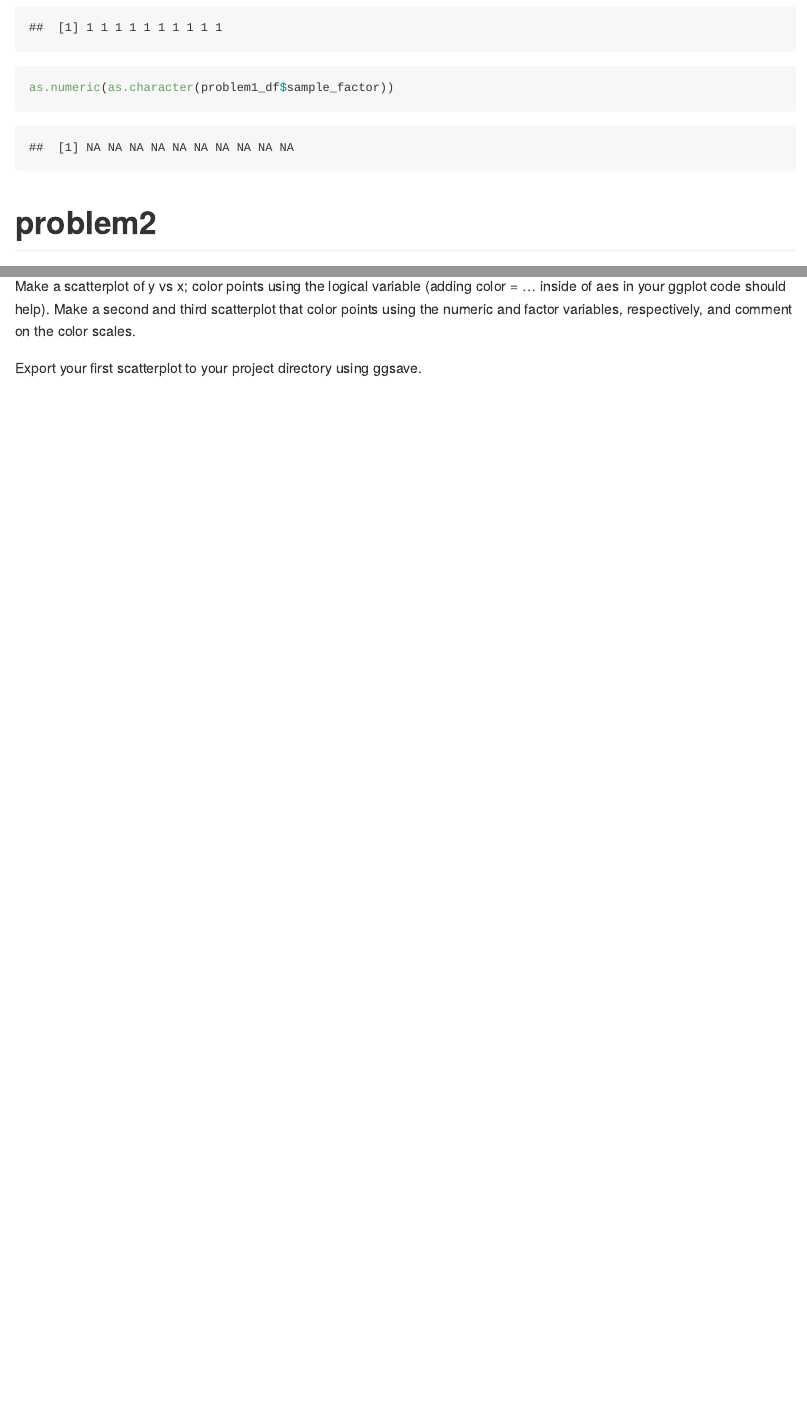
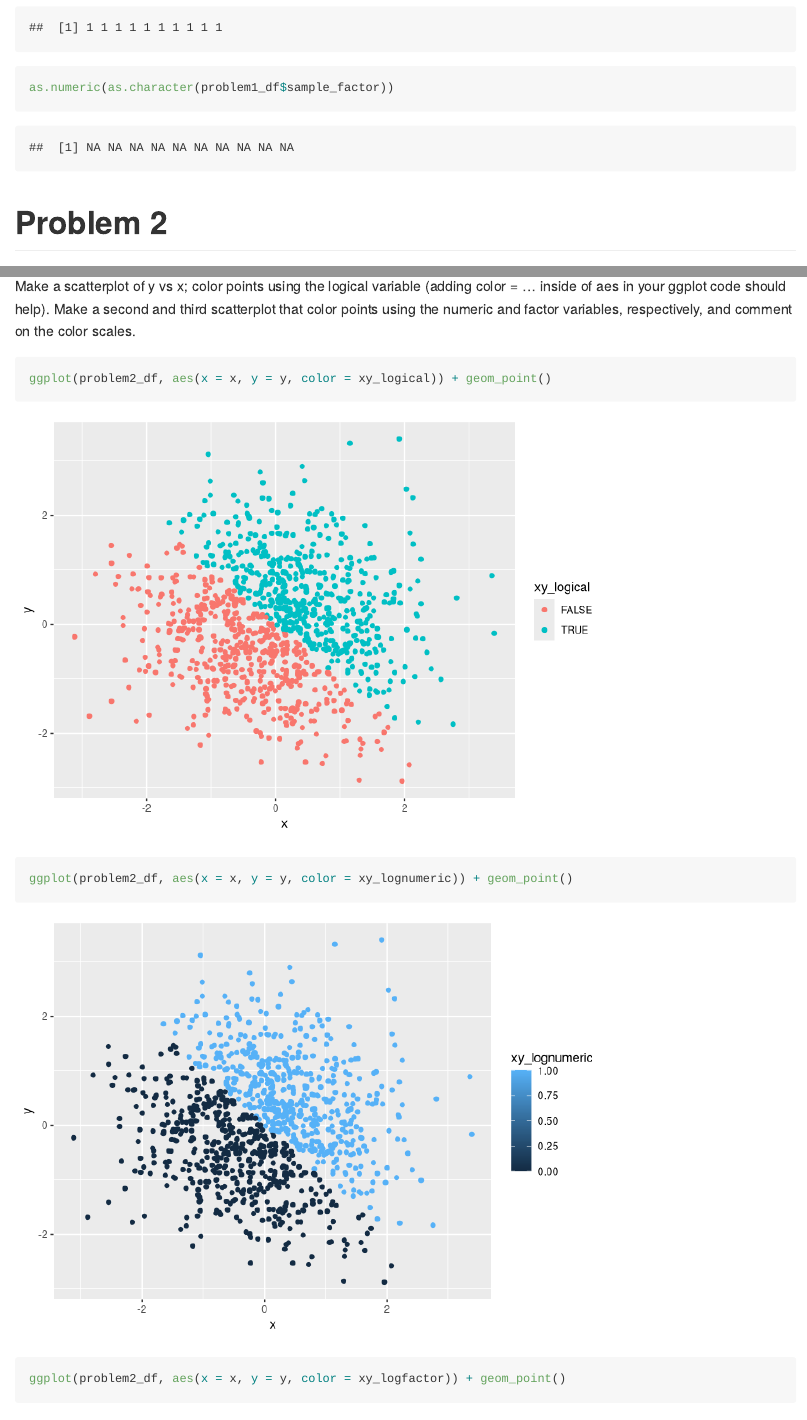
Before and after one commit to rj254321/p8105_hw1_rj2543, an R Markdown document (p8105_hw1_rj2543.Rmd): the page in a window 1100 px wide, from 2150 px down, and a second part further down, joined at a grey line. Rendered offline with R 4.5, knitr and Pandoc, with nearby package versions; code that draws random numbers runs with fixed seeds of ours; long lines of code are wrapped.

Commit message:
problem 2 solved

````diff
--- a/p8105_hw1_rj2543.Rmd
+++ b/p8105_hw1_rj2543.Rmd
@@ -62,7 +62,7 @@ as.numeric(as.factor(problem1_df$sample_char))
 as.numeric(as.character(problem1_df$sample_factor))
 ```
 
-# problem2
+# Problem 2
 
 This problem focuses on plotting and the use of inline R code.
 
@@ -92,4 +92,7 @@ The short description includes:
 
 Make a scatterplot of y vs x; color points using the logical variable (adding color = ... inside of aes in your ggplot code should help). Make a second and third scatterplot that color points using the numeric and factor variables, respectively, and comment on the color scales.
 
-Export your first scatterplot to your project directory using ggsave.
+```{r 2plot}
+ggplot(problem2_df, aes(x = x, y = y, color = xy_logical)) + geom_point()
+ggplot(problem2_df, aes(x = x, y = y, color = xy_lognumeric)) + geom_point()
+ggplot(problem2_df, aes(x = x, y = y, color = xy_logfactor)) + geom_point()
````
Also changed, not shown: p8105_hw1_rj2543.md, scatterplot of y vs x colored by logical.pdf (added), p8105_hw1_rj2543.Rmd (7 more changed lines), 3 other files.
